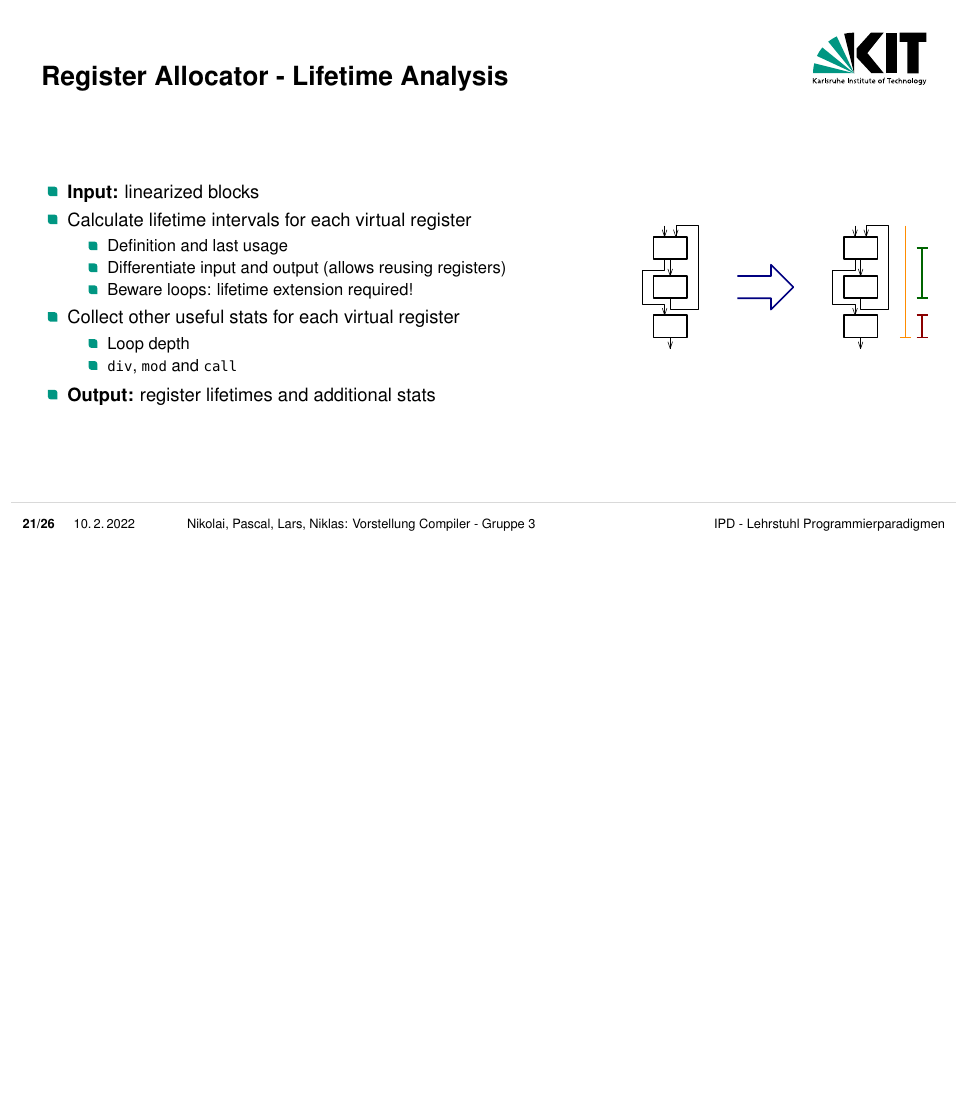
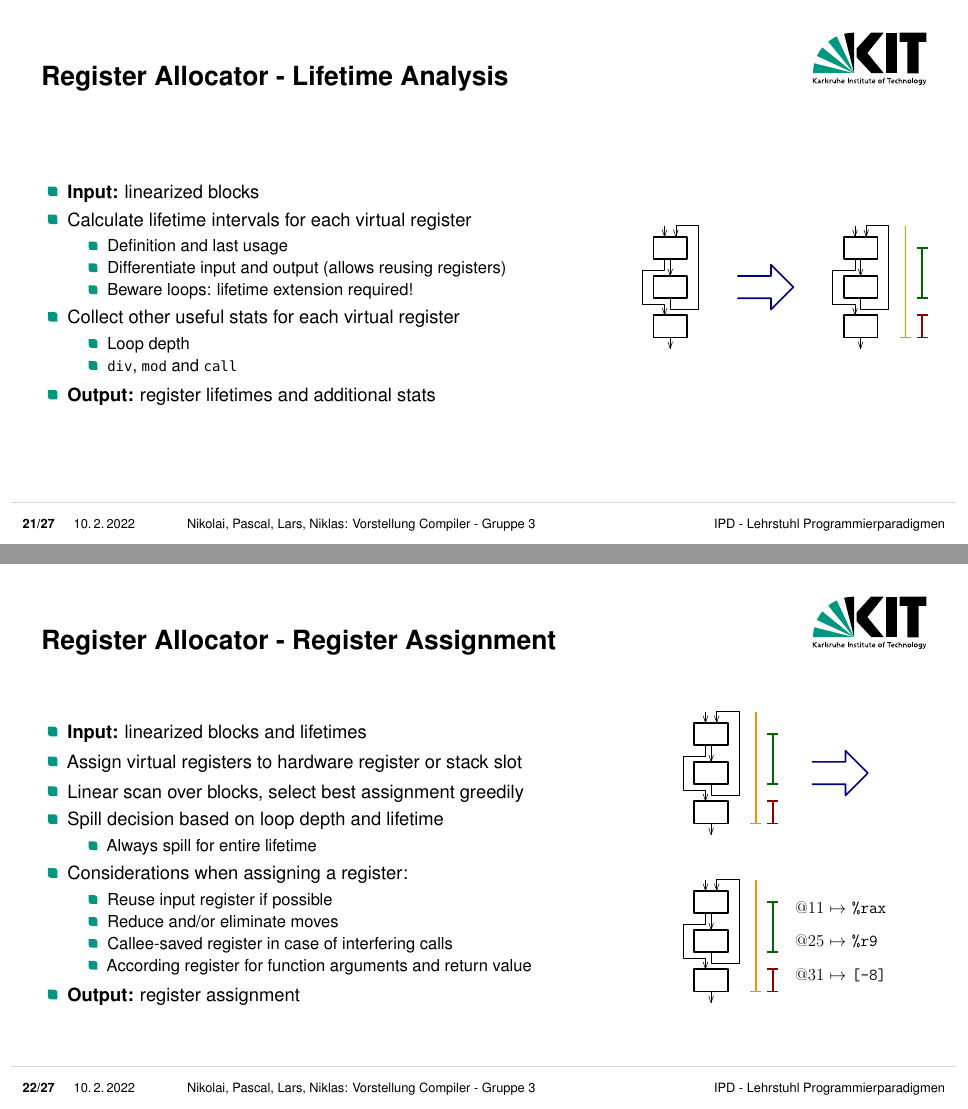
Before and after one commit to larsk21/compiler-minijava, LaTeX slides (presentation/presentation.tex): page 21 of 26 before the commit and pages 21 and 22 of 27 after it, the two joined at a grey line, the shorter picture padded with empty space. Compiled offline with pdfLaTeX.

Commit message:
assignment

```diff
--- a/presentation/presentation.tex
+++ b/presentation/presentation.tex
@@ -338,6 +338,36 @@
 \end{frame}
 
 \begin{frame}
+\frametitle{Register Allocator - Register Assignment}
+
+\begin{columns}
+	\begin{column}{0.65\textwidth}
+		\begin{itemize}
+			\item \textbf{Input:} linearized blocks and lifetimes
+			\item Assign virtual registers to hardware register or stack slot
+			\item Linear scan over blocks, select best assignment greedily
+			\item Spill decision based on loop depth and lifetime
+			\begin{itemize}
+				\item Always spill for entire lifetime
+			\end{itemize}
+			\item Considerations when assigning a register:
+			\begin{itemize}
+				\item Reuse input register if possible
+				\item Reduce and/or eliminate moves
+				\item Callee-saved register in case of interfering calls
+				\item According register for function arguments and return value
+			\end{itemize}
+			\item \textbf{Output:} register assignment
+		\end{itemize}
+	\end{column}
+
+	\begin{column}{0.35\textwidth}
+		\centering \includegraphics[scale=0.7]{images/allocation.pdf}
+	\end{column}
+\end{columns}
+\end{frame}
+
+\begin{frame}
     \frametitle{Register Allocator}
 
     \begin{itemize}
```
Also changed, not shown: presentation/images/allocation.pdf (added).
